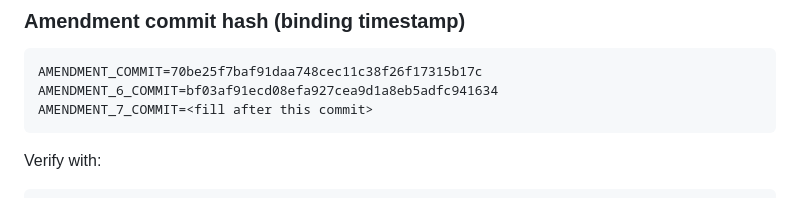
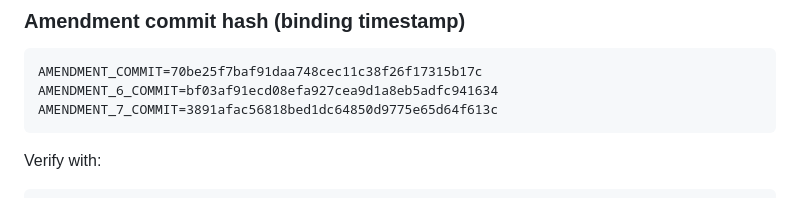
Before and after one commit to GautamTalksDev/jevbench, a Markdown page: PREREGISTRATION.md, the part around the change. GitHub-like rendering.

Commit message:
prereg: record Amendment 7 binding commit hash
Co-authored-by: Cursor <cursoragent@cursor.com>

````diff
--- a/PREREGISTRATION.md
+++ b/PREREGISTRATION.md
@@ -351,7 +351,7 @@ find runs -name raw.jsonl ! -path 'runs/offline_fixture/*'
 ```
 AMENDMENT_COMMIT=70be25f7baf91daa748cec11c38f26f17315b17c
 AMENDMENT_6_COMMIT=bf03af91ecd08efa927cea9d1a8eb5adfc941634
-AMENDMENT_7_COMMIT=<fill after this commit>
+AMENDMENT_7_COMMIT=3891afac56818bed1dc64850d9775e65d64f613c
 ```
 
 Verify with:
````
